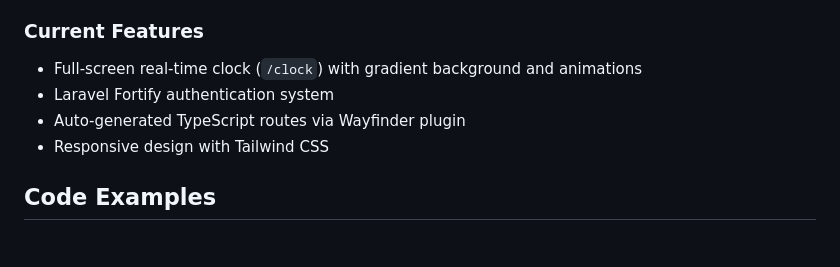
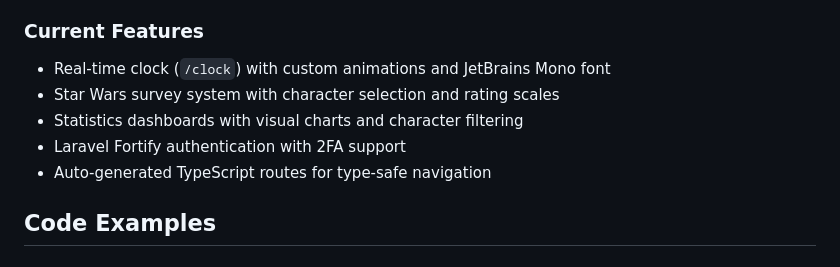
Before and after one commit to brownrl/sandbox, a Markdown page: .github/copilot-instructions.md, the part around one of its changes. GitHub-like rendering.

```diff
--- a/.github/copilot-instructions.md
+++ b/.github/copilot-instructions.md
@@ -52,9 +68,10 @@ routes/web.php          # Laravel routes (edit here to add new routes)
 
 ### Current Features
-- Full-screen real-time clock (`/clock`) with gradient background and animations
-- Laravel Fortify authentication system
-- Auto-generated TypeScript routes via Wayfinder plugin
-- Responsive design with Tailwind CSS
+- Real-time clock (`/clock`) with custom animations and JetBrains Mono font
+- Star Wars survey system with character selection and rating scales
+- Statistics dashboards with visual charts and character filtering
+- Laravel Fortify authentication with 2FA support
+- Auto-generated TypeScript routes for type-safe navigation
 
 ## Code Examples
 
```
Also changed, not shown: other parts of .github/copilot-instructions.md (+42 -26 lines).
